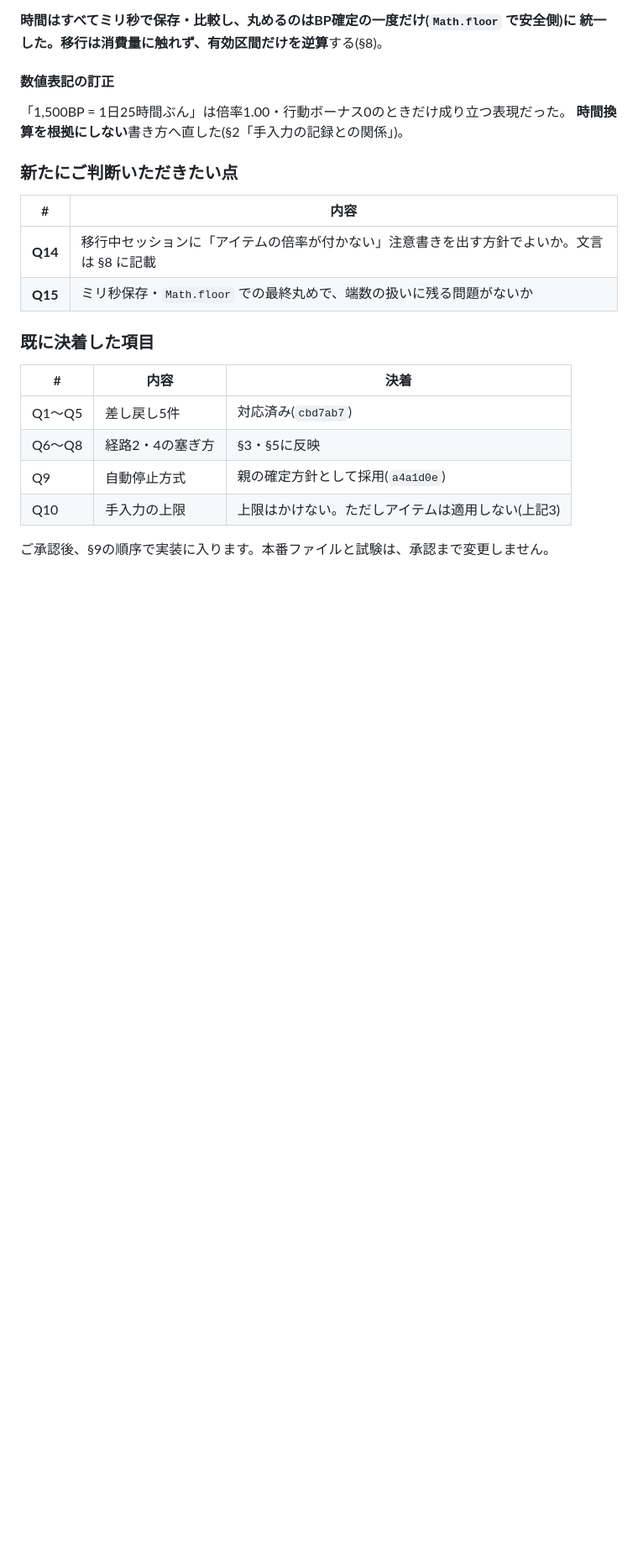
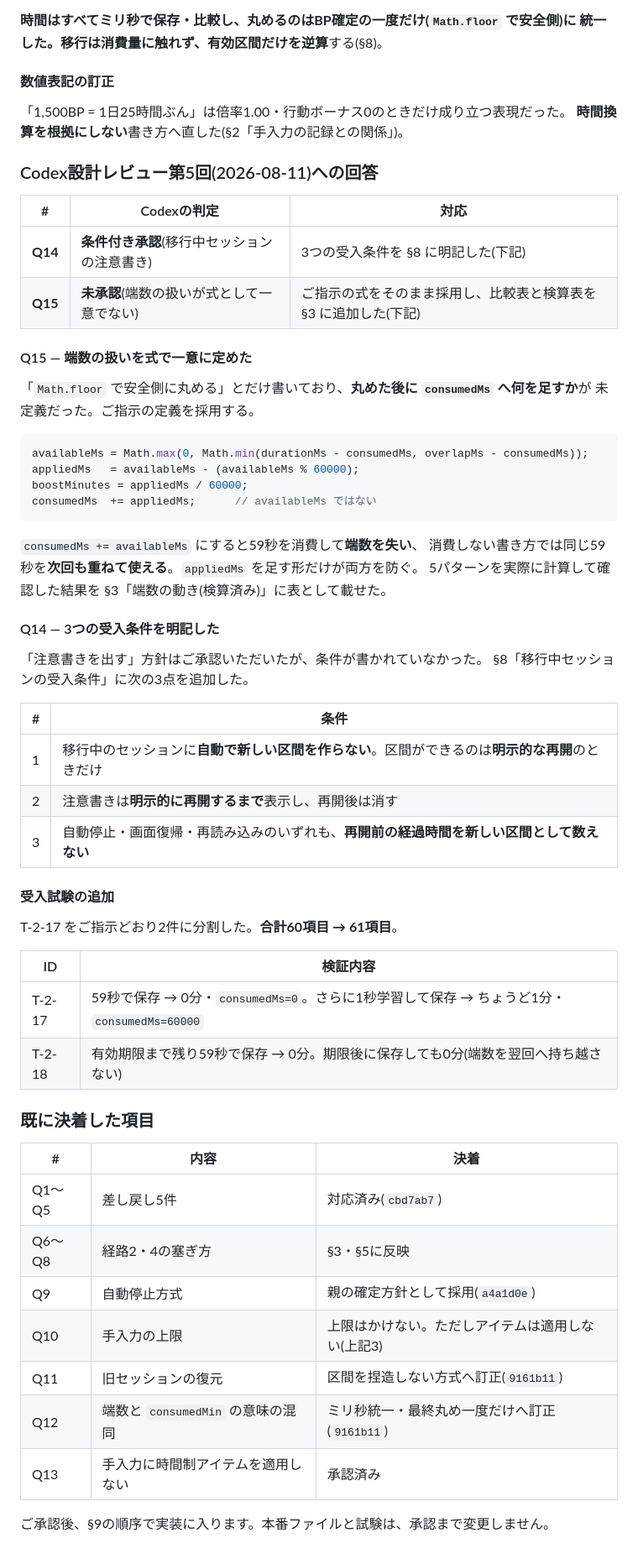
Before and after one commit to arumat-ken/ibuki-study-beat, a Markdown page: docs/design/APP-440_DESIGN.md, the part around one of its changes. Shown at 84% size. GitHub-like rendering; blank space fills up the shorter version.

````diff
--- a/docs/design/APP-440_DESIGN.md
+++ b/docs/design/APP-440_DESIGN.md
@@ -928,12 +964,48 @@ Codexが「候補のまま残せ」と指示した項目は、親がすべて確
 「1,500BP = 1日25時間ぶん」は倍率1.00・行動ボーナス0のときだけ成り立つ表現だった。
 **時間換算を根拠にしない**書き方へ直した(§2「手入力の記録との関係」)。
 
-### 新たにご判断いただきたい点
+### Codex設計レビュー第5回(2026-08-11)への回答
 
-| # | 内容 |
+| # | Codexの判定 | 対応 |
+|---|---|---|
+| **Q14** | **条件付き承認**(移行中セッションの注意書き) | 3つの受入条件を §8 に明記した(下記) |
+| **Q15** | **未承認**(端数の扱いが式として一意でない) | ご指示の式をそのまま採用し、比較表と検算表を §3 に追加した(下記) |
+
+#### Q15 — 端数の扱いを式で一意に定めた
+
+「`Math.floor` で安全側に丸める」とだけ書いており、**丸めた後に `consumedMs` へ何を足すか**が
+未定義だった。ご指示の定義を採用する。
+
+```js
+availableMs = Math.max(0, Math.min(durationMs - consumedMs, overlapMs - consumedMs));
+appliedMs   = availableMs - (availableMs % 60000);
+boostMinutes = appliedMs / 60000;
+consumedMs  += appliedMs;      // availableMs ではない
+```
+
+`consumedMs += availableMs` にすると59秒を消費して**端数を失い**、
+消費しない書き方では同じ59秒を**次回も重ねて使える**。`appliedMs` を足す形だけが両方を防ぐ。
+5パターンを実際に計算して確認した結果を §3「端数の動き(検算済み)」に表として載せた。
+
+#### Q14 — 3つの受入条件を明記した
+
+「注意書きを出す」方針はご承認いただいたが、条件が書かれていなかった。
+§8「移行中セッションの受入条件」に次の3点を追加した。
+
+| # | 条件 |
 |---|---|
-| **Q14** | 移行中セッションに「アイテムの倍率が付かない」注意書きを出す方針でよいか。文言は §8 に記載 |
-| **Q15** | ミリ秒保存・`Math.floor` での最終丸めで、端数の扱いに残る問題がないか |
+| 1 | 移行中のセッションに**自動で新しい区間を作らない**。区間ができるのは**明示的な再開**のときだけ |
+| 2 | 注意書きは**明示的に再開するまで**表示し、再開後は消す |
+| 3 | 自動停止・画面復帰・再読み込みのいずれも、**再開前の経過時間を新しい区間として数えない** |
+
+#### 受入試験の追加
+
+T-2-17 をご指示どおり2件に分割した。**合計60項目 → 61項目**。
+
+| ID | 検証内容 |
+|---|---|
+| T-2-17 | 59秒で保存 → 0分・`consumedMs=0`。さらに1秒学習して保存 → ちょうど1分・`consumedMs=60000` |
+| T-2-18 | 有効期限まで残り59秒で保存 → 0分。期限後に保存しても0分(端数を翌回へ持ち越さない) |
 
 ### 既に決着した項目
 
@@ -943,5 +1015,8 @@ Codexが「候補のまま残せ」と指示した項目は、親がすべて確
 | Q6〜Q8 | 経路2・4の塞ぎ方 | §3・§5に反映 |
 | Q9 | 自動停止方式 | 親の確定方針として採用(`a4a1d0e`) |
 | Q10 | 手入力の上限 | 上限はかけない。ただしアイテムは適用しない(上記3) |
+| Q11 | 旧セッションの復元 | 区間を捏造しない方式へ訂正(`9161b11`) |
+| Q12 | 端数と `consumedMin` の意味の混同 | ミリ秒統一・最終丸め一度だけへ訂正(`9161b11`) |
+| Q13 | 手入力に時間制アイテムを適用しない | 承認済み |
 
 ご承認後、§9の順序で実装に入ります。本番ファイルと試験は、承認まで変更しません。
````
Also changed, not shown: other parts of docs/design/APP-440_DESIGN.md (+51 -15 lines).
